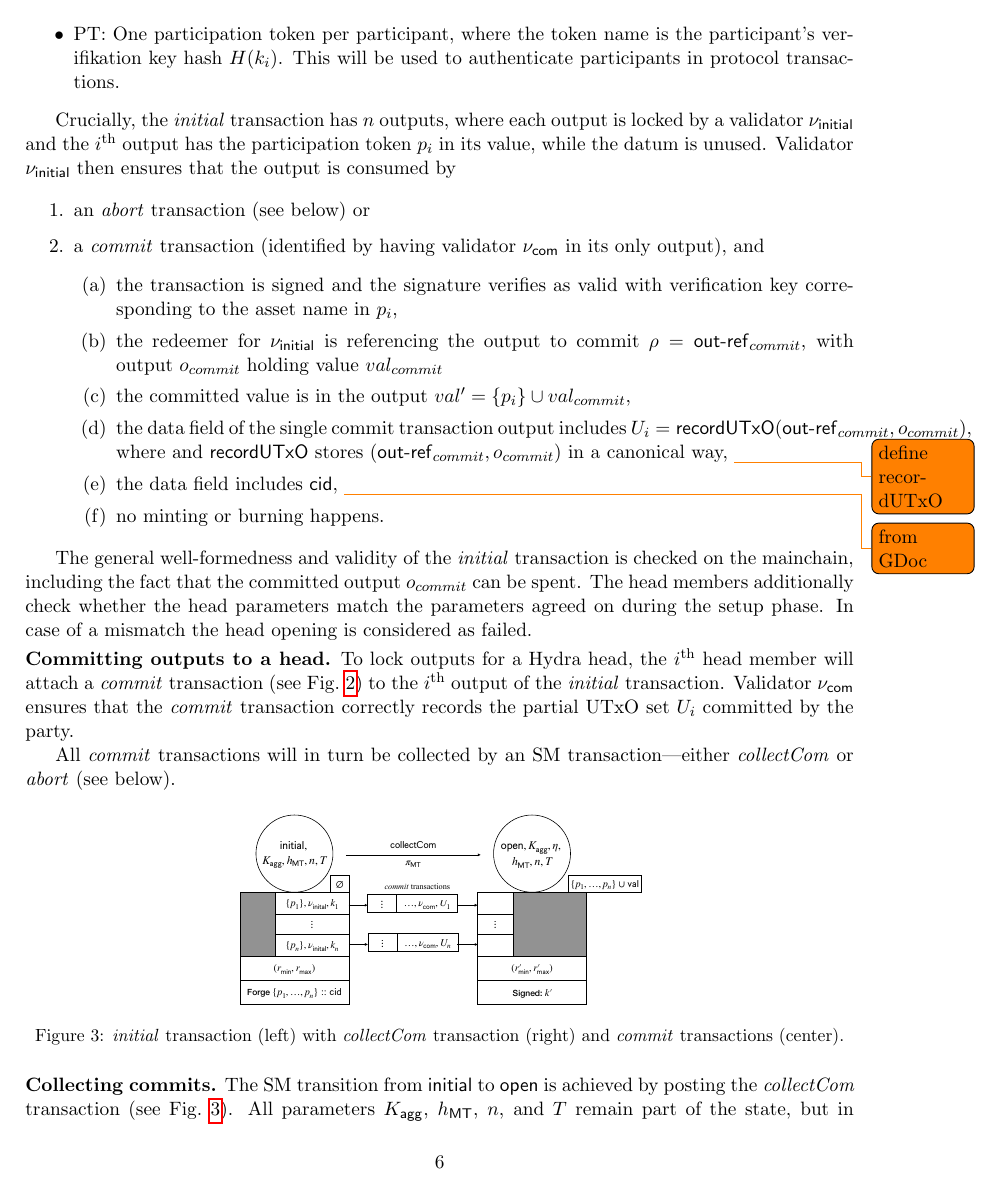
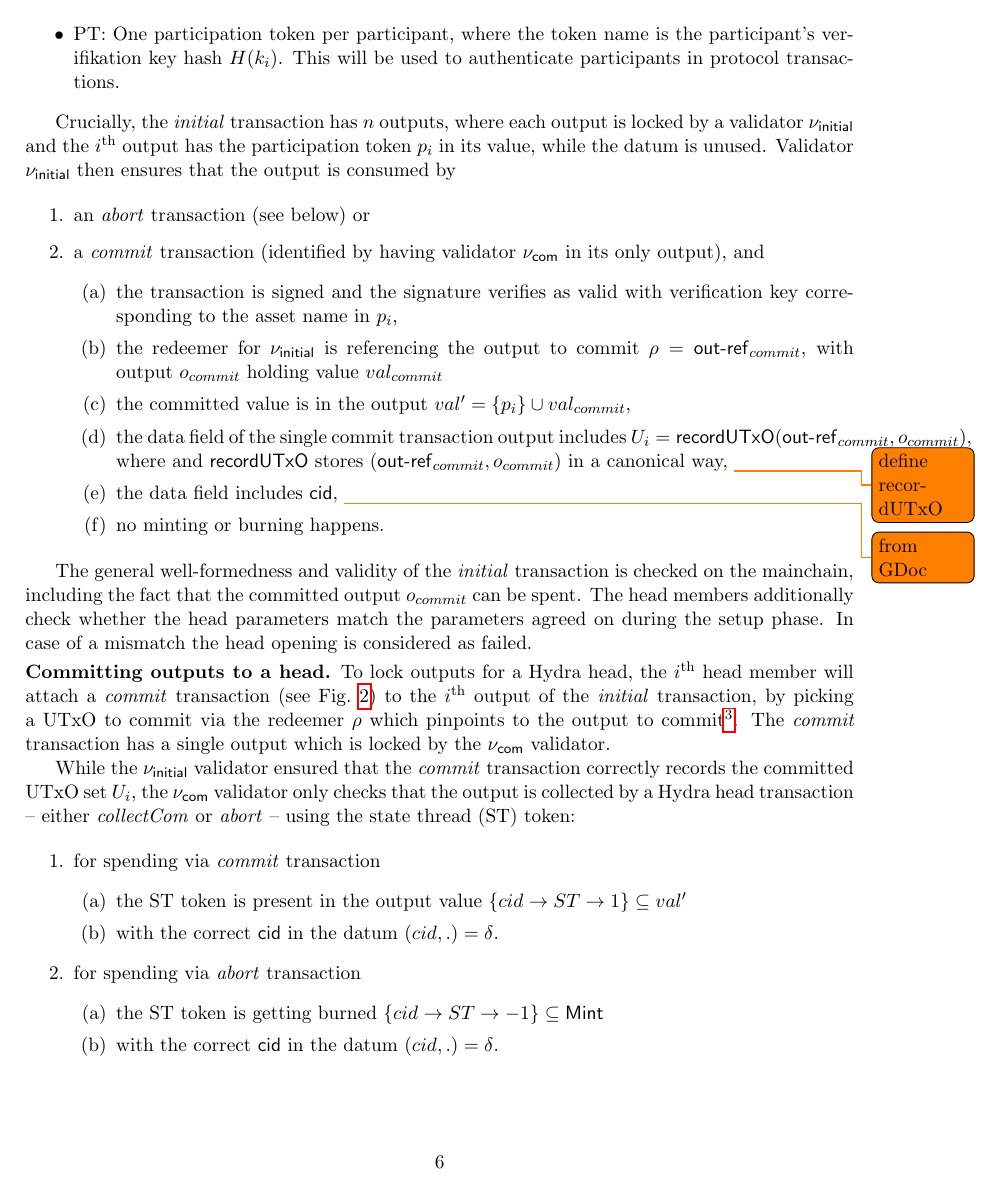
Before and after one commit to ch1bo/hydra-spec, a LaTeX document (main.tex, which reads mainchain.tex): page 6 of 13. Compiled offline with pdfLaTeX.

Commit message:
Detail vCom

```diff
--- a/mainchain.tex
+++ b/mainchain.tex
@@ -76,20 +76,32 @@ $o_{commit}$ can be spent. The head members additionally check whether the head
 parameters match the parameters agreed on during the setup phase. In case of a
 mismatch the head opening is considered as failed.
 
+\dparagraph{Committing outputs to a head.} To lock outputs for a Hydra head, the
+$\ith i$ head member will attach a \mtxCom{} transaction (see
+Fig.~\ref{fig:SM_commit_tx}) to the $\ith i$ output of the \mtxInit{}
+transaction, by picking a UTxO to commit via the redeemer $\rho$ which pinpoints
+to the output to commit\footnote{Note that in this specified version of the Head
+  protocol, only one output can be committed by a head participant. This is to
+  avoid too big / expensive \mtxCollect{} transactions.}. The \mtxCom{}
+transaction has a single output which is locked by the $\nuCom$ validator.
 
+While the $\nuInitial$ validator ensured that the \mtxCommit{} transaction
+correctly records the committed UTxO set $U_i$, the $\nuCom$ validator only
+checks that the output is collected by a Hydra head transaction -- either
+\mtxCCom{} or \mtxAbort{} -- using the state thread (ST) token:
 
-\dparagraph{Committing outputs to a head.}
-To lock outputs % designated
-for a Hydra head, the $\ith i$
-head member will attach a \mtxCom{} transaction (see
-Fig.~\ref{fig:SM_commit_tx}) to the $\ith i$ output of the
-\mtxInit{} transaction.  Validator $\nuCom$ ensures that the \mtxCom{}
-transaction correctly records the partial UTxO set $U_i$ committed
-by the party.
-
-All \mtxCom{} transactions will in turn be collected by an SM
-transaction---either \mtxCCom{} or \mtxAbort{} (see below).
-
+\begin{menumerate}
+  \item for spending via \mtxCom{} transaction
+    \begin{menumerate}
+      \item the ST token is present in the output value $\{cid \rightarrow ST \rightarrow 1\} \subseteq val'$
+      \item with the correct $\mathsf{cid}$ in the datum $(cid,.) = \delta$.
+    \end{menumerate}
+  \item for spending via \mtxAbort{} transaction
+    \begin{menumerate}
+      \item the ST token is getting burned $\{cid \rightarrow ST \rightarrow -1\} \subseteq \mathsf{Mint}$
+      \item with the correct $\mathsf{cid}$ in the datum $(cid,.) = \delta$.
+    \end{menumerate}
+\end{menumerate}
 
 \input{fig_SM_initial_open}
 
```
